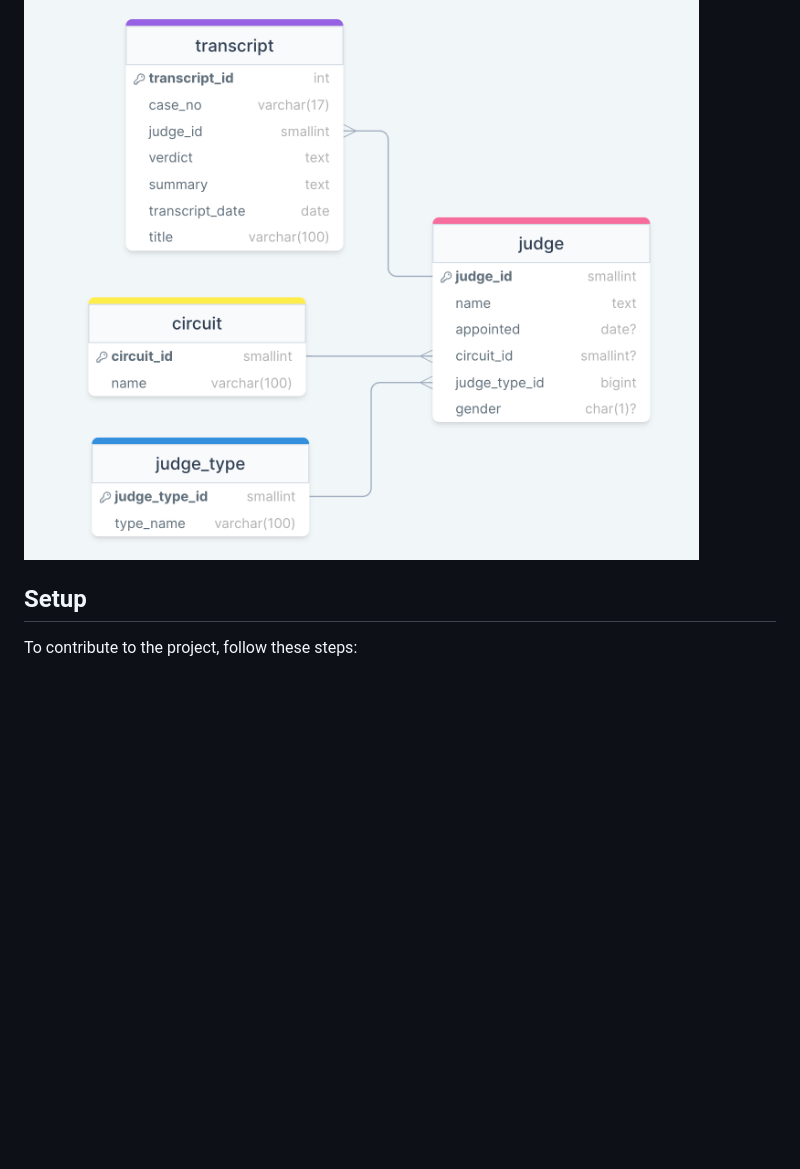
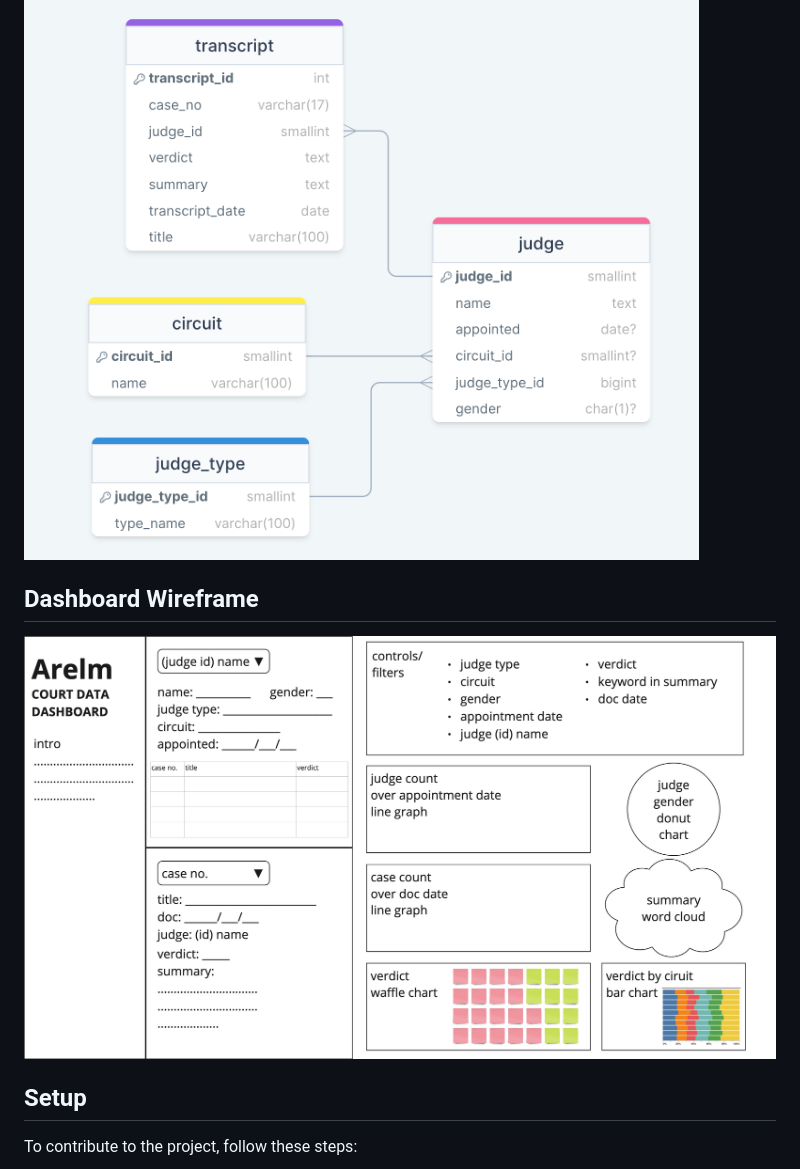
Before and after one commit to MahinRahman8901/c10-Court-Transcript, a Markdown page: README.md, the part around the change. GitHub-like rendering; blank space fills up the shorter version.

Commit message:
Added dashboard wireframe to README

```diff
--- a/README.md
+++ b/README.md
@@ -239,6 +239,9 @@ This will include all the env files and both AWS Access and Security Keys
 
 ![ERD Diagram](https://github.com/MahinRahman8901/c10-Court-Transcript/blob/main/pics/MAIN%20ERD.png?raw=true)
 
+## Dashboard Wireframe
+
+![Dashboard Wireframe](https://github.com/MahinRahman8901/c10-Court-Transcript/blob/main/pics/dashboard_wireframe.jpg?raw=true)
 
 ## Setup
 
```
